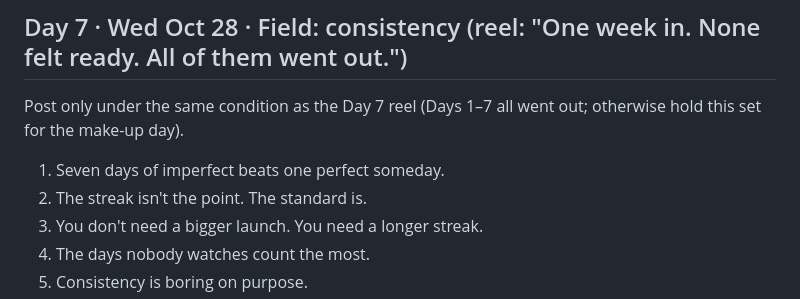
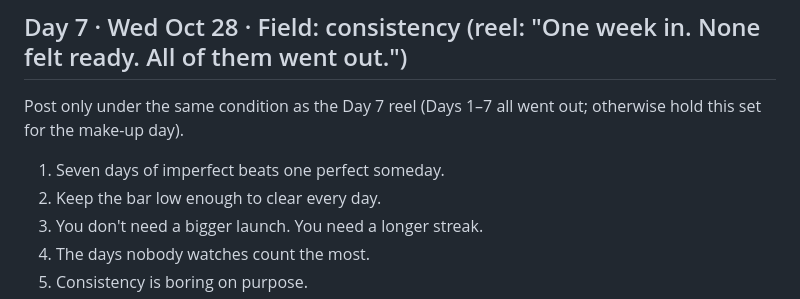
Before and after one commit to LEETSAUCE444/LEETSAUCE444, a Markdown page: adhd-entrepreneur/content/collage-week1.md, the part around the change. Rendered like a GitHub page.

Commit message:
Day 7 collage line 2: swap a line that contradicted line 3
"The streak isn't the point" sat next to "You need a longer streak" in the
same carousel.

Co-Authored-By: Claude Opus 5.5 <noreply@anthropic.com>
Claude-Session: https://claude.ai/code/session_0129qUBaFJQgbsrK6yWMD7d5

```diff
--- a/adhd-entrepreneur/content/collage-week1.md
+++ b/adhd-entrepreneur/content/collage-week1.md
@@ -31,7 +31,7 @@ Pre-written sets for the DAILY collage (Wil made the collage a standing daily po
 ## Day 7 · Wed Oct 28 · Field: consistency (reel: "One week in. None felt ready. All of them went out.")
 Post only under the same condition as the Day 7 reel (Days 1–7 all went out; otherwise hold this set for the make-up day).
 1. Seven days of imperfect beats one perfect someday.
-2. The streak isn't the point. The standard is.
+2. Keep the bar low enough to clear every day.
 3. You don't need a bigger launch. You need a longer streak.
 4. The days nobody watches count the most.
 5. Consistency is boring on purpose.
```
